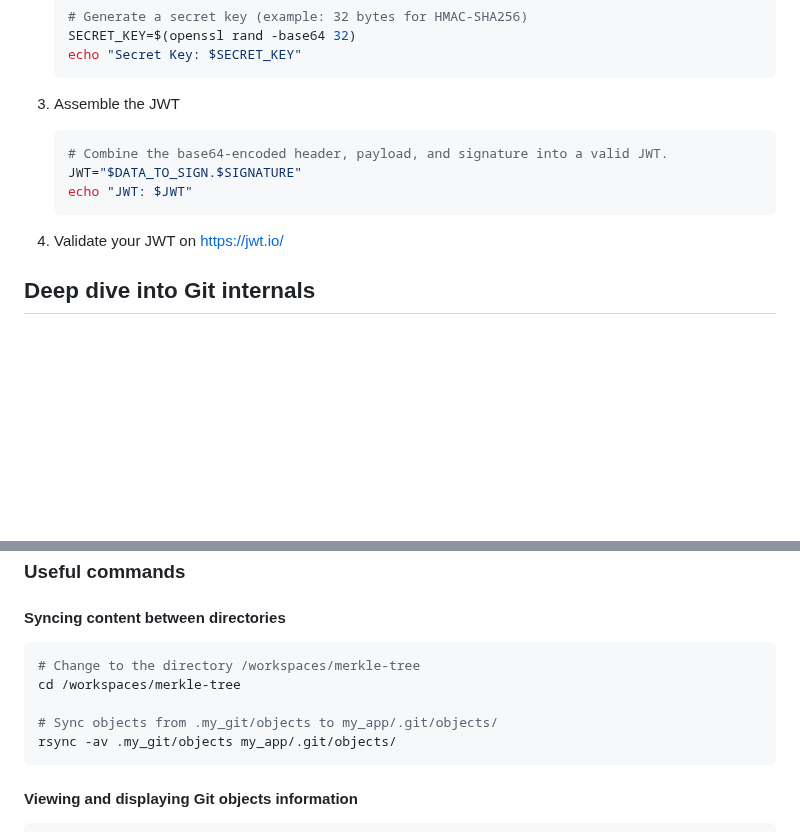
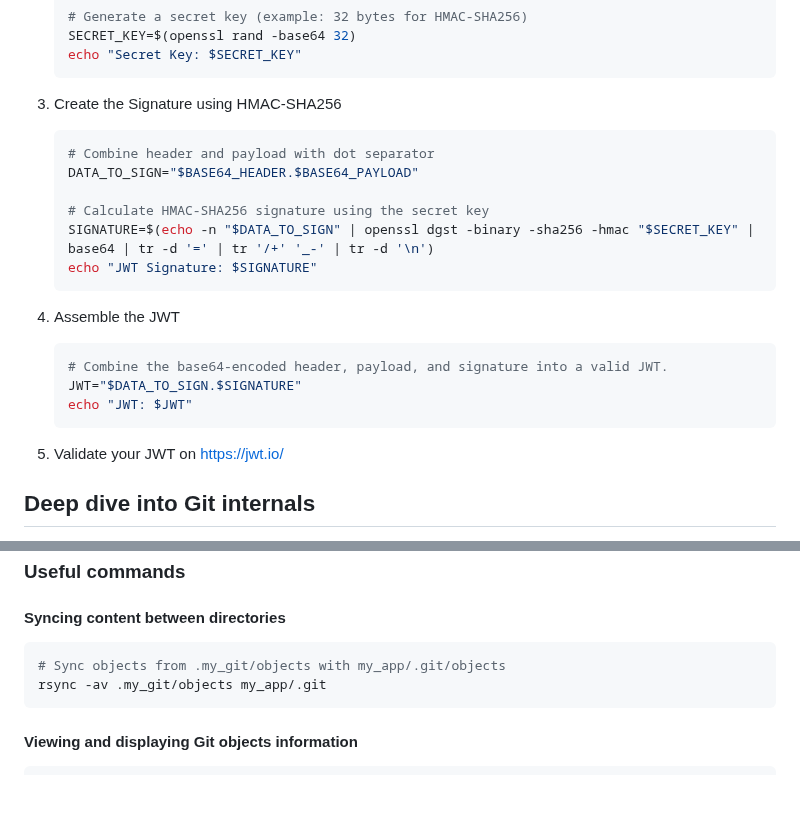
Before and after one commit to mcagalj/CNS-2023-24, a Markdown page: docs/hash_functions.md, 2 parts joined by grey strips. GitHub-like rendering; blank space fills up the shorter version.

Commit message:
Update instructions

````diff
--- a/docs/hash_functions.md
+++ b/docs/hash_functions.md
@@ -175,7 +175,18 @@ To create a valid JSON Web Token (JWT) using OpenSSL with HMAC, you can follow t
     echo "Secret Key: $SECRET_KEY"
     ```
 
-3. Assemble the JWT
+3. Create the Signature using HMAC-SHA256
+
+    ```bash
+    # Combine header and payload with dot separator
+    DATA_TO_SIGN="$BASE64_HEADER.$BASE64_PAYLOAD"
+
+    # Calculate HMAC-SHA256 signature using the secret key
+    SIGNATURE=$(echo -n "$DATA_TO_SIGN" | openssl dgst -binary -sha256 -hmac "$SECRET_KEY" | base64 | tr -d '=' | tr '/+' '_-' | tr -d '\n')
+    echo "JWT Signature: $SIGNATURE"
+    ```
+
+4. Assemble the JWT
 
     ```bash
     # Combine the base64-encoded header, payload, and signature into a valid JWT.
@@ -183,7 +194,7 @@ To create a valid JSON Web Token (JWT) using OpenSSL with HMAC, you can follow t
     echo "JWT: $JWT"
     ```
 
-4. Validate your JWT on https://jwt.io/
+5. Validate your JWT on https://jwt.io/
 
 ## Deep dive into Git internals
 
@@ -213,11 +224,8 @@ These objects form the core data structure of **Git's content-addressable databa
 #### Syncing content between directories
 
 ```bash
-# Change to the directory /workspaces/merkle-tree
-cd /workspaces/merkle-tree
-
-# Sync objects from .my_git/objects to my_app/.git/objects/
-rsync -av .my_git/objects my_app/.git/objects/
+# Sync objects from .my_git/objects with my_app/.git/objects
+rsync -av .my_git/objects my_app/.git
 ```
 
 #### Viewing and displaying Git objects information
````
